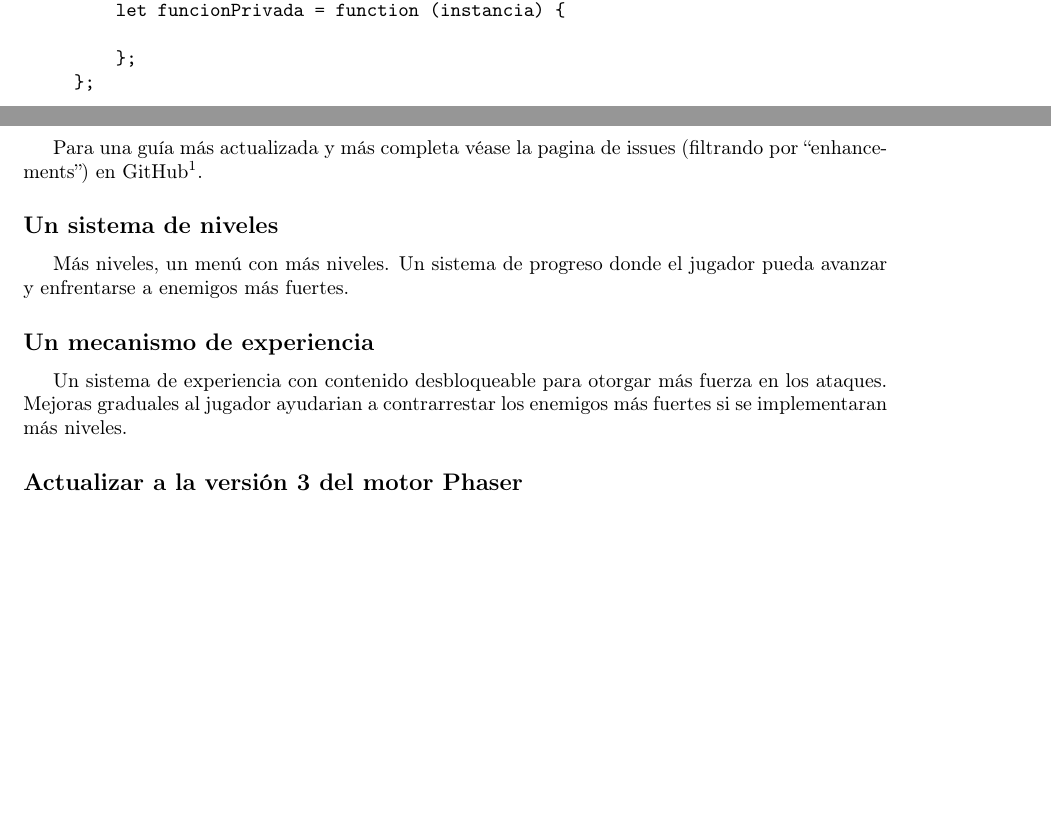
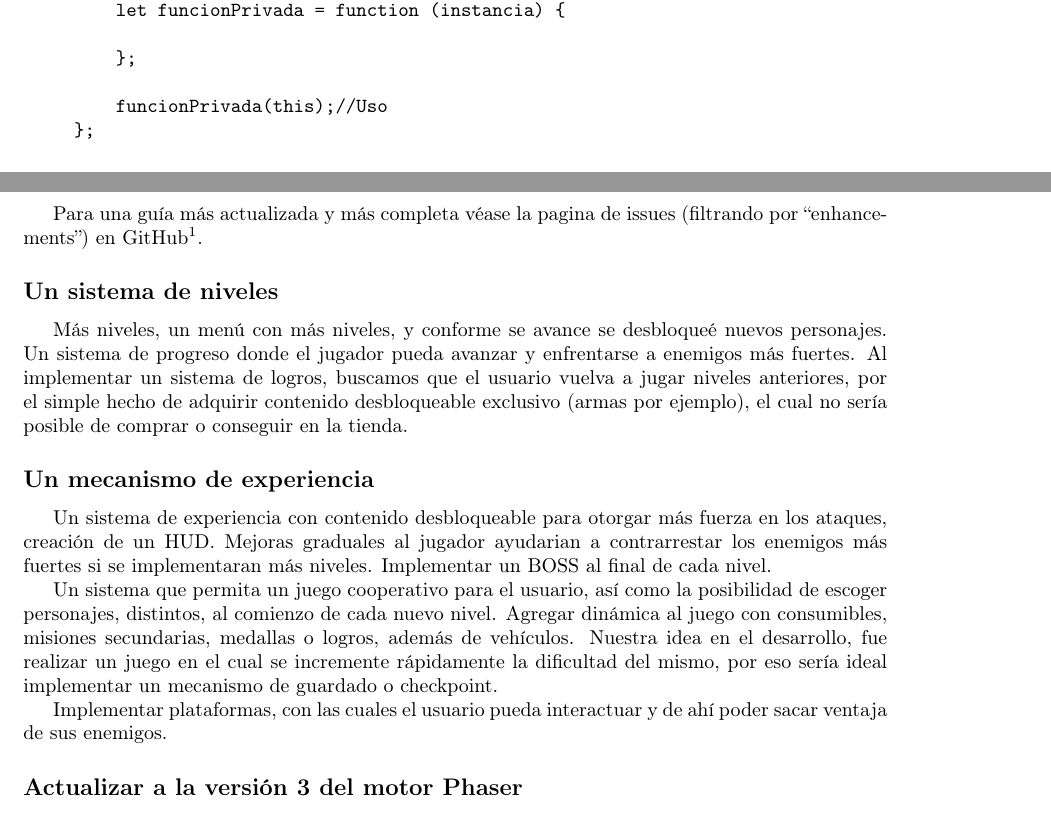
Before and after one commit to EmmanuelMess/School-Phas3r-Game-Project, a LaTeX document (report.tex): two parts of pages 3 and 5 of 5 before the commit and two parts of pages 3 and 5 of 6 after it, joined at a grey line, cut so that both start at the same text, the shorter picture padded with empty space. Compiled offline with pdfLaTeX.

Commit message:
report: Extendido 'Mejoras posibles'

```diff
--- a/report.tex
+++ b/report.tex
@@ -88,6 +88,8 @@
 		    let funcionPrivada = function (instancia) {
 
 		    };
+
+		    funcionPrivada(this);//Uso
 		};
    	\end{verbbox}
    	\insertverbbox
@@ -168,11 +170,16 @@ class Bala extends Phaser.Sprite {
 
    	\subsection*{Un sistema de niveles}
 
-	Más niveles, un menú con más niveles. Un sistema de progreso donde el jugador pueda avanzar y enfrentarse a enemigos más fuertes.
+	Más niveles, un menú con más niveles, y conforme se avance se desbloqueé nuevos personajes. Un sistema de progreso donde el jugador pueda avanzar y enfrentarse a enemigos más fuertes. Al implementar un sistema de logros, buscamos que el usuario vuelva a jugar niveles anteriores, por el simple hecho de adquirir contenido desbloqueable exclusivo (armas por ejemplo), el cual no sería posible de comprar o conseguir en la tienda.
 
 	\subsection*{Un mecanismo de experiencia}
 
-	Un sistema de experiencia con contenido desbloqueable para otorgar más fuerza en los ataques. Mejoras graduales al jugador ayudarian a contrarrestar los enemigos más fuertes si se implementaran más niveles.
+	Un sistema de experiencia con contenido desbloqueable para otorgar más fuerza en los ataques, creación de un HUD. Mejoras graduales al jugador ayudarian a contrarrestar los enemigos más fuertes si se implementaran más niveles. Implementar un BOSS al final de cada nivel.
+
+	Un sistema que permita un juego cooperativo para el usuario, así como la posibilidad de escoger personajes, distintos, al comienzo de cada nuevo nivel.
+	Agregar dinámica al juego con consumibles, misiones secundarias, medallas o logros, además de vehículos. Nuestra idea en el desarrollo, fue realizar un juego en el cual se incremente rápidamente la dificultad del mismo, por eso sería ideal implementar un mecanismo de guardado o checkpoint.
+
+	Implementar plataformas, con las cuales el usuario pueda interactuar y de ahí poder sacar ventaja de sus enemigos.
 
 	\subsection*{Actualizar a la versión 3 del motor Phaser}
 
```
Also changed, not shown: report.pdf.
